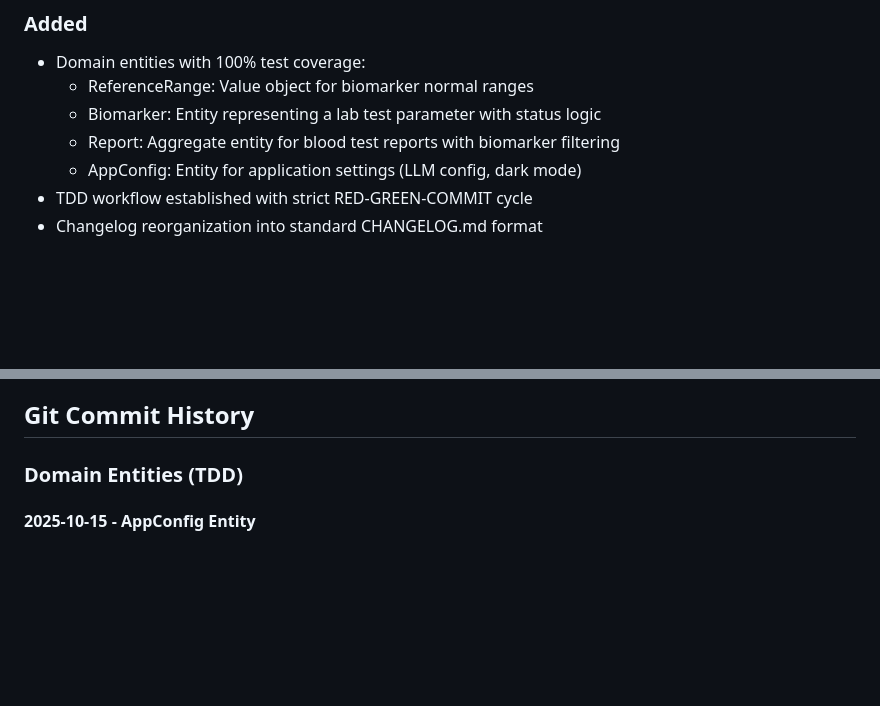
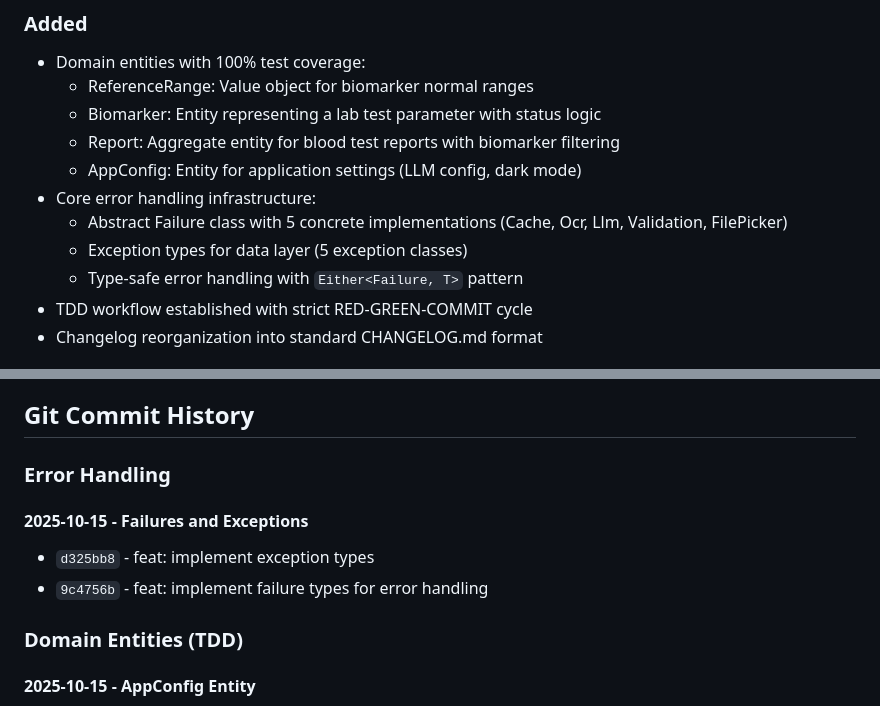
Before and after one commit to mandarnilange/health_tracker_reports, a Markdown page: CHANGELOG.md, 2 parts joined by grey strips. GitHub-like rendering; blank space fills up the shorter version.

Commit message:
docs: update phase-1 tasks and CHANGELOG with error handling

```diff
--- a/CHANGELOG.md
+++ b/CHANGELOG.md
@@ -13,6 +13,10 @@ and this project adheres to [Semantic Versioning](https://semver.org/spec/v2.0.0
   - Biomarker: Entity representing a lab test parameter with status logic
   - Report: Aggregate entity for blood test reports with biomarker filtering
   - AppConfig: Entity for application settings (LLM config, dark mode)
+- Core error handling infrastructure:
+  - Abstract Failure class with 5 concrete implementations (Cache, Ocr, Llm, Validation, FilePicker)
+  - Exception types for data layer (5 exception classes)
+  - Type-safe error handling with `Either<Failure, T>` pattern
 - TDD workflow established with strict RED-GREEN-COMMIT cycle
 - Changelog reorganization into standard CHANGELOG.md format
 
@@ -65,6 +69,12 @@ and this project adheres to [Semantic Versioning](https://semver.org/spec/v2.0.0
 - Flutter analyze clean with no issues
 
 ## Git Commit History
+
+### Error Handling
+
+#### 2025-10-15 - Failures and Exceptions
+- `d325bb8` - feat: implement exception types
+- `9c4756b` - feat: implement failure types for error handling
 
 ### Domain Entities (TDD)
 
```
Also changed, not shown: spec/phase-1-ocr-upload-tasks.md (+15 -15 lines).
